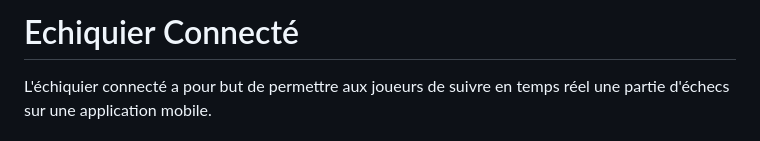
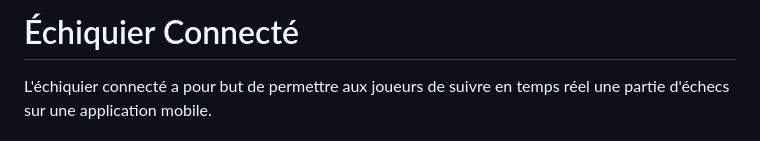
Before and after one commit to WilliamAGENEAU/echiquier-connecte, a Markdown page: README.md, the part around the change. Rendered like a GitHub page.

```diff
--- a/README.md
+++ b/README.md
@@ -1,4 +1,4 @@
-# Echiquier Connecté
+# Échiquier Connecté
 
 L'échiquier connecté a pour but de permettre aux joueurs de suivre en temps réel une partie d'échecs sur une application mobile.
 
```
